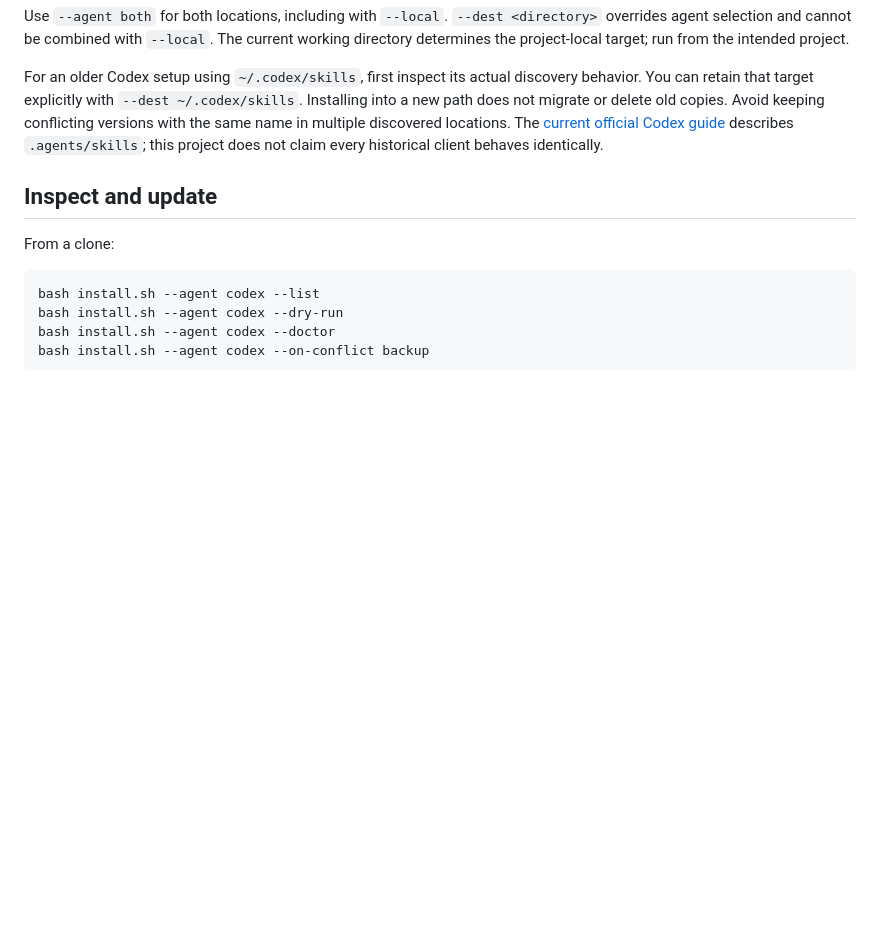
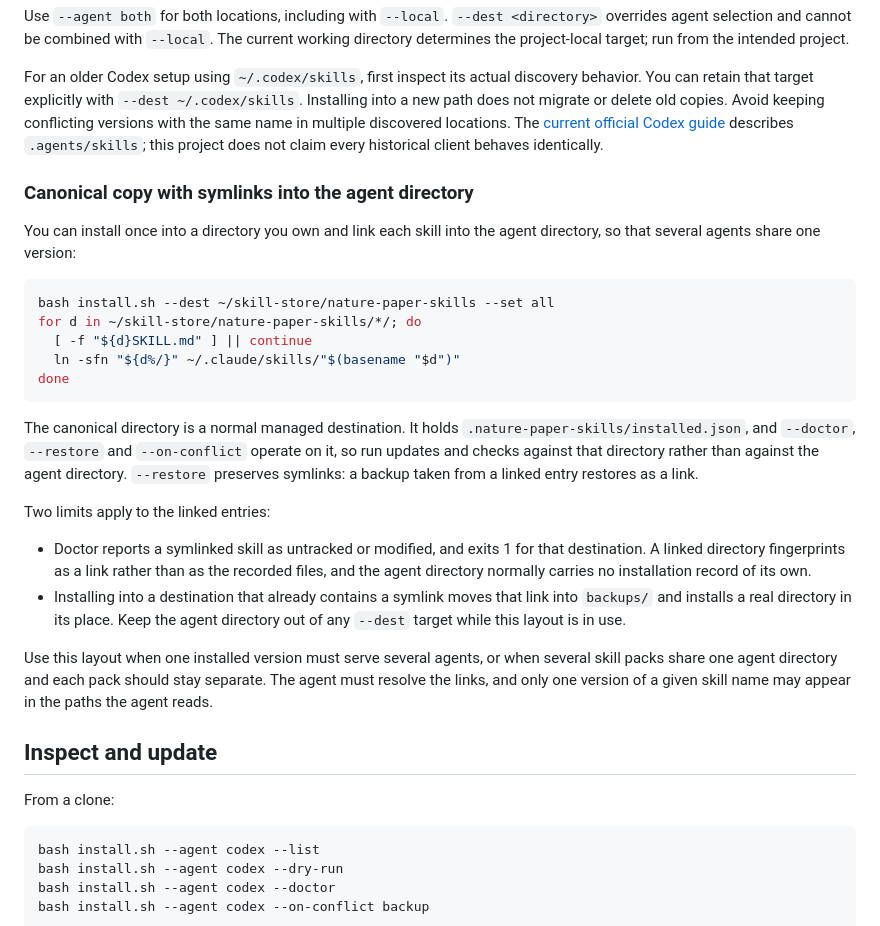
Before and after one commit to Boom5426/Nature-Paper-Skills, a Markdown page: docs/installation-management.md, the part around the change. GitHub-like rendering; blank space fills up the shorter version.

Commit message:
docs: document a canonical install directory with symlinks into the agent directory

````diff
--- a/docs/installation-management.md
+++ b/docs/installation-management.md
@@ -12,6 +12,27 @@ The installer requires Bash and Python 3.9+ with its standard library. Remote in
 Use `--agent both` for both locations, including with `--local`. `--dest <directory>` overrides agent selection and cannot be combined with `--local`. The current working directory determines the project-local target; run from the intended project.
 
 For an older Codex setup using `~/.codex/skills`, first inspect its actual discovery behavior. You can retain that target explicitly with `--dest ~/.codex/skills`. Installing into a new path does not migrate or delete old copies. Avoid keeping conflicting versions with the same name in multiple discovered locations. The [current official Codex guide](https://developers.openai.com/codex/build-skills) describes `.agents/skills`; this project does not claim every historical client behaves identically.
+
+### Canonical copy with symlinks into the agent directory
+
+You can install once into a directory you own and link each skill into the agent directory, so that several agents share one version:
+
+```bash
+bash install.sh --dest ~/skill-store/nature-paper-skills --set all
+for d in ~/skill-store/nature-paper-skills/*/; do
+  [ -f "${d}SKILL.md" ] || continue
+  ln -sfn "${d%/}" ~/.claude/skills/"$(basename "$d")"
+done
+```
+
+The canonical directory is a normal managed destination. It holds `.nature-paper-skills/installed.json`, and `--doctor`, `--restore` and `--on-conflict` operate on it, so run updates and checks against that directory rather than against the agent directory. `--restore` preserves symlinks: a backup taken from a linked entry restores as a link.
+
+Two limits apply to the linked entries:
+
+- Doctor reports a symlinked skill as untracked or modified, and exits 1 for that destination. A linked directory fingerprints as a link rather than as the recorded files, and the agent directory normally carries no installation record of its own.
+- Installing into a destination that already contains a symlink moves that link into `backups/` and installs a real directory in its place. Keep the agent directory out of any `--dest` target while this layout is in use.
+
+Use this layout when one installed version must serve several agents, or when several skill packs share one agent directory and each pack should stay separate. The agent must resolve the links, and only one version of a given skill name may appear in the paths the agent reads.
 
 ## Inspect and update
 
````
